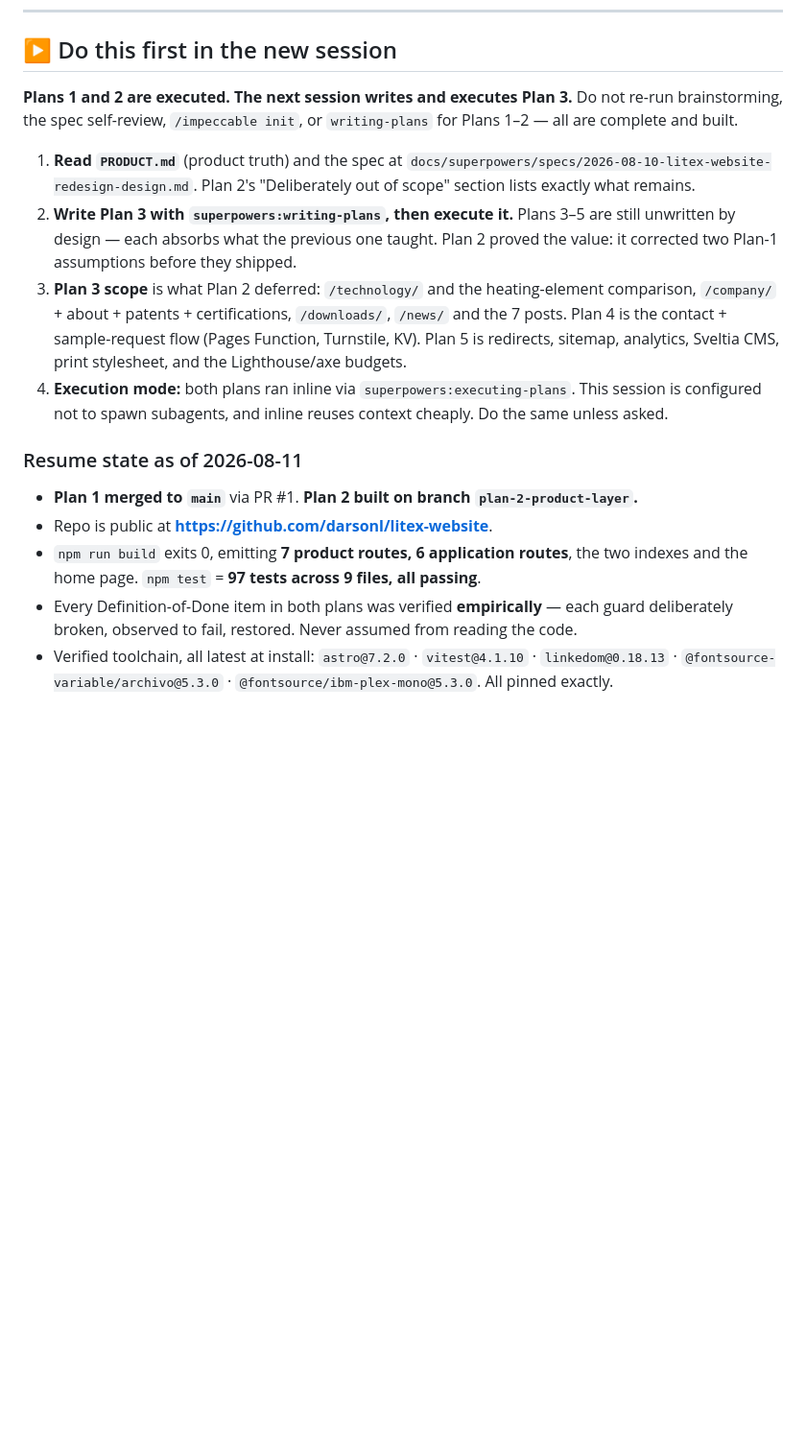
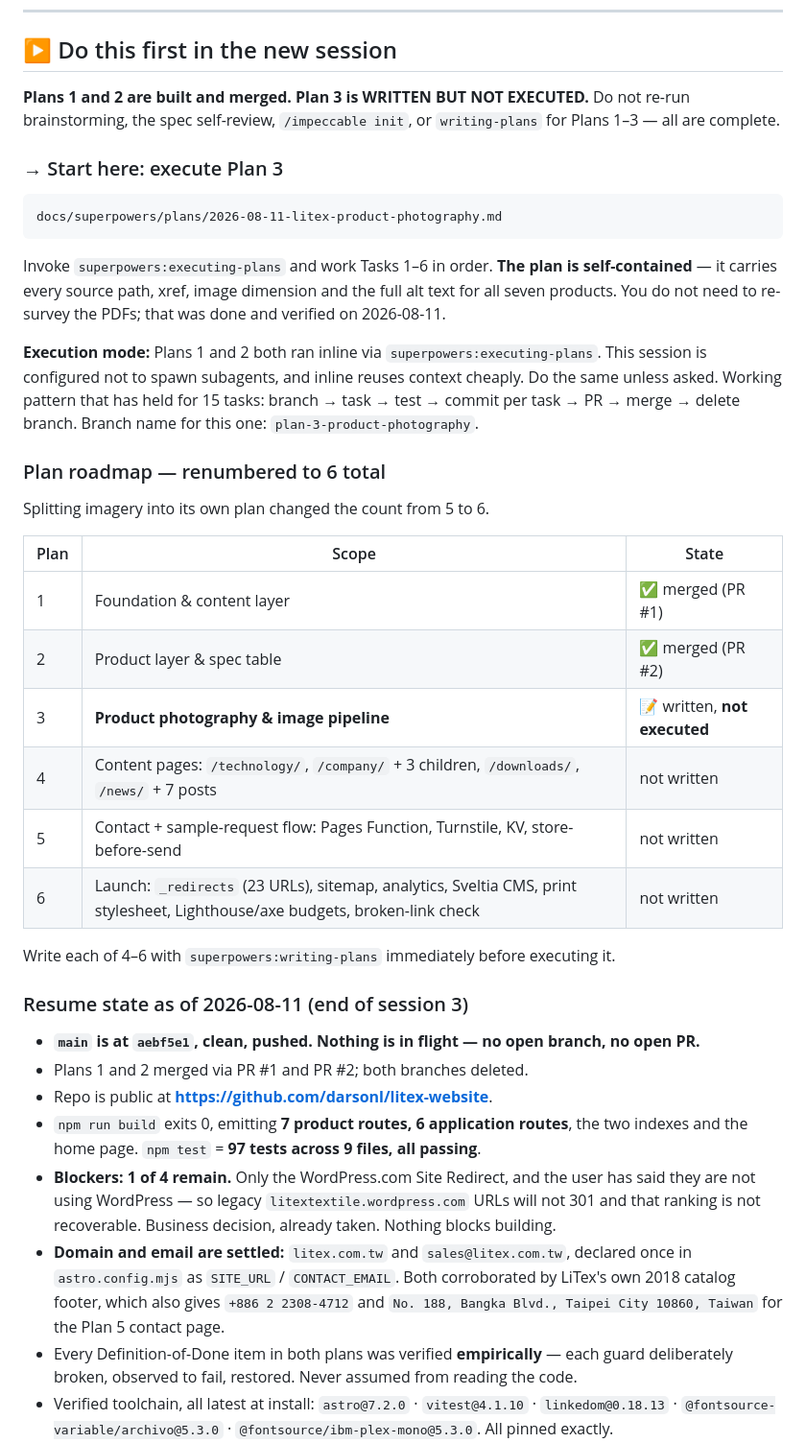
Before and after one commit to darsonl/litex-website, a Markdown page: HANDOFF.md, the part around the change. Shown at 96% size. GitHub-like rendering; blank space fills up the shorter version.

Commit message:
docs: save resume state — Plan 3 written, ready to execute
Co-Authored-By: Claude Opus 5 <noreply@anthropic.com>

````diff
--- a/HANDOFF.md
+++ b/HANDOFF.md
@@ -7,29 +7,54 @@
 
 ## ▶ Do this first in the new session
 
-**Plans 1 and 2 are executed. The next session writes and executes Plan 3.**
+**Plans 1 and 2 are built and merged. Plan 3 is WRITTEN BUT NOT EXECUTED.**
 Do not re-run brainstorming, the spec self-review, `/impeccable init`, or `writing-plans` for
-Plans 1–2 — all are complete and built.
+Plans 1–3 — all are complete.
 
-1. **Read `PRODUCT.md`** (product truth) and the spec at
-   `docs/superpowers/specs/2026-08-10-litex-website-redesign-design.md`.
-   Plan 2's "Deliberately out of scope" section lists exactly what remains.
-2. **Write Plan 3 with `superpowers:writing-plans`, then execute it.** Plans 3–5 are still
-   unwritten by design — each absorbs what the previous one taught. Plan 2 proved the value:
-   it corrected two Plan-1 assumptions before they shipped.
-3. **Plan 3 scope** is what Plan 2 deferred: `/technology/` and the heating-element comparison,
-   `/company/` + about + patents + certifications, `/downloads/`, `/news/` and the 7 posts.
-   Plan 4 is the contact + sample-request flow (Pages Function, Turnstile, KV). Plan 5 is
-   redirects, sitemap, analytics, Sveltia CMS, print stylesheet, and the Lighthouse/axe budgets.
-4. **Execution mode:** both plans ran inline via `superpowers:executing-plans`. This session is
-   configured not to spawn subagents, and inline reuses context cheaply. Do the same unless asked.
+### → Start here: execute Plan 3
 
-### Resume state as of 2026-08-11
+```
+docs/superpowers/plans/2026-08-11-litex-product-photography.md
+```
 
-- **Plan 1 merged to `main`** via PR #1. **Plan 2 built on branch `plan-2-product-layer`.**
+Invoke `superpowers:executing-plans` and work Tasks 1–6 in order. **The plan is self-contained** —
+it carries every source path, xref, image dimension and the full alt text for all seven products.
+You do not need to re-survey the PDFs; that was done and verified on 2026-08-11.
+
+**Execution mode:** Plans 1 and 2 both ran inline via `superpowers:executing-plans`. This session
+is configured not to spawn subagents, and inline reuses context cheaply. Do the same unless asked.
+Working pattern that has held for 15 tasks: branch → task → test → commit per task → PR → merge →
+delete branch. Branch name for this one: `plan-3-product-photography`.
+
+### Plan roadmap — renumbered to 6 total
+
+Splitting imagery into its own plan changed the count from 5 to 6.
+
+| Plan | Scope | State |
+|---|---|---|
+| 1 | Foundation & content layer | ✅ merged (PR #1) |
+| 2 | Product layer & spec table | ✅ merged (PR #2) |
+| 3 | **Product photography & image pipeline** | 📝 written, **not executed** |
+| 4 | Content pages: `/technology/`, `/company/` + 3 children, `/downloads/`, `/news/` + 7 posts | not written |
+| 5 | Contact + sample-request flow: Pages Function, Turnstile, KV, store-before-send | not written |
+| 6 | Launch: `_redirects` (23 URLs), sitemap, analytics, Sveltia CMS, print stylesheet, Lighthouse/axe budgets, broken-link check | not written |
+
+Write each of 4–6 with `superpowers:writing-plans` immediately before executing it.
+
+### Resume state as of 2026-08-11 (end of session 3)
+
+- **`main` is at `aebf5e1`, clean, pushed. Nothing is in flight — no open branch, no open PR.**
+- Plans 1 and 2 merged via PR #1 and PR #2; both branches deleted.
 - Repo is public at **https://github.com/darsonl/litex-website**.
 - `npm run build` exits 0, emitting **7 product routes, 6 application routes**, the two indexes
   and the home page. `npm test` = **97 tests across 9 files, all passing**.
+- **Blockers: 1 of 4 remain.** Only the WordPress.com Site Redirect, and the user has said they
+  are not using WordPress — so legacy `litextextile.wordpress.com` URLs will not 301 and that
+  ranking is not recoverable. Business decision, already taken. Nothing blocks building.
+- **Domain and email are settled:** `litex.com.tw` and `sales@litex.com.tw`, declared once in
+  `astro.config.mjs` as `SITE_URL` / `CONTACT_EMAIL`. Both corroborated by LiTex's own 2018
+  catalog footer, which also gives `+886 2 2308-4712` and
+  `No. 188, Bangka Blvd., Taipei City 10860, Taiwan` for the Plan 5 contact page.
 - Every Definition-of-Done item in both plans was verified **empirically** — each guard
   deliberately broken, observed to fail, restored. Never assumed from reading the code.
 - Verified toolchain, all latest at install: `astro@7.2.0` · `vitest@4.1.10` · `linkedom@0.18.13`
````
